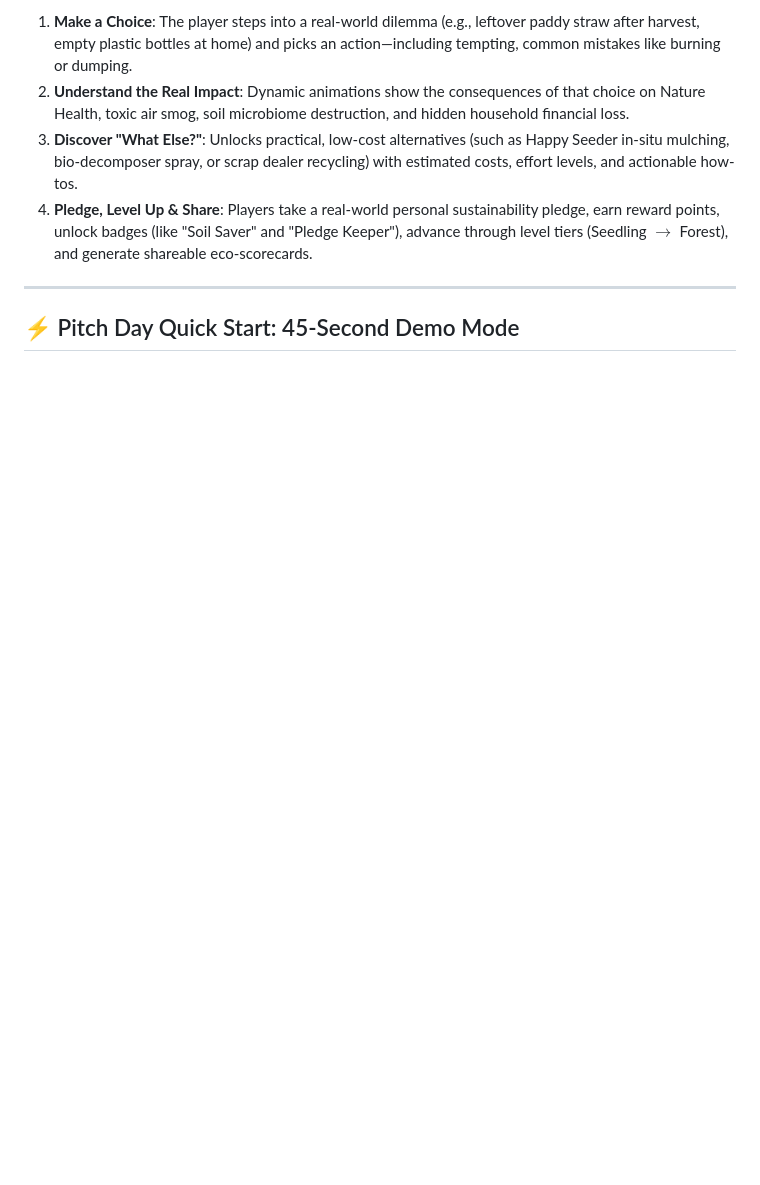
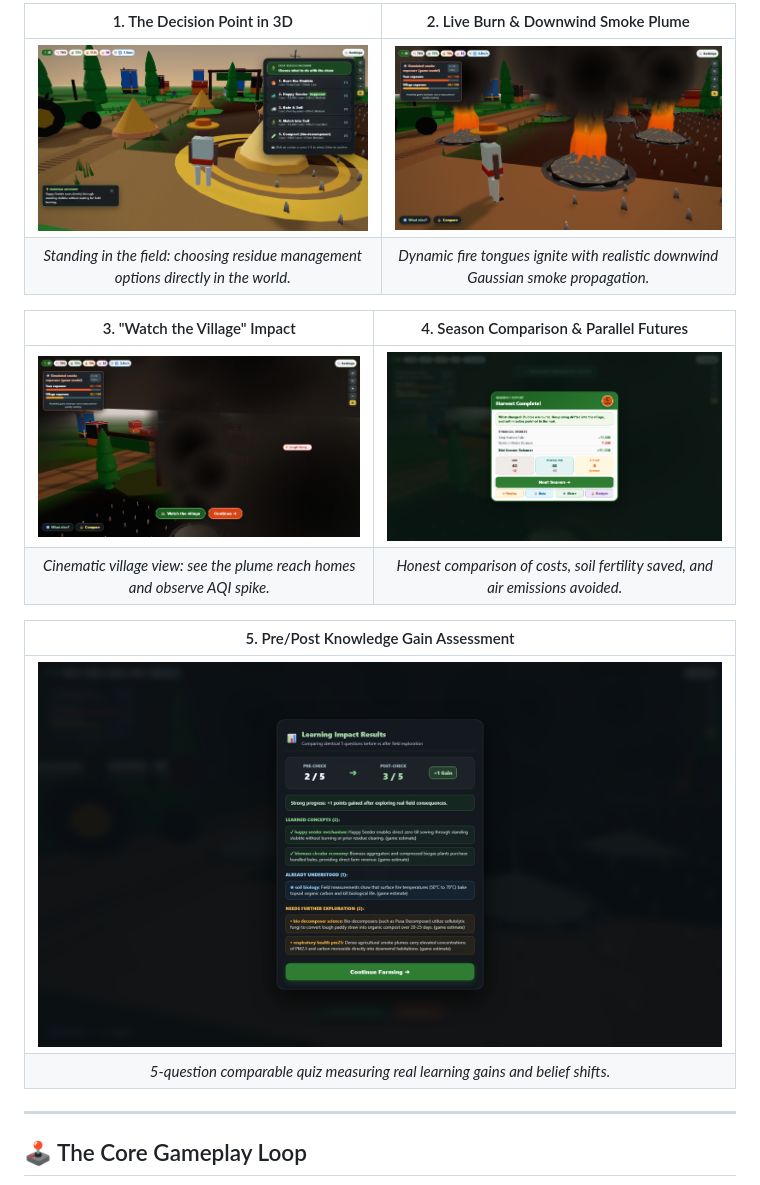
Before and after one commit to RupajiBalaji/What_else_sustain, a Markdown page: README.md, the part around one of its changes. Rendered like a GitHub page; pictures changed too: docs/screenshots/01-decision-point.png (added), docs/screenshots/02-mid-burn.png (added), docs/screenshots/03-watch-village.png (added); blank space fills up the shorter version.

Commit message:
docs: overhaul README with comprehensive project purpose, 3D simulation visuals, and architecture

```diff
--- a/README.md
+++ b/README.md
@@ -27,10 +41,20 @@ An experiential, multilingual (English, Telugu & Hindi) web game that teaches st
 
-1. **Make a Choice**: The player steps into a real-world dilemma (e.g., leftover paddy straw after harvest, empty plastic bottles at home) and picks an action—including tempting, common mistakes like burning or dumping.
-2. **Understand the Real Impact**: Dynamic animations show the consequences of that choice on Nature Health, toxic air smog, soil microbiome destruction, and hidden household financial loss.
-3. **Discover "What Else?"**: Unlocks practical, low-cost alternatives (such as Happy Seeder in-situ mulching, bio-decomposer spray, or scrap dealer recycling) with estimated costs, effort levels, and actionable how-tos.
-4. **Pledge, Level Up & Share**: Players take a real-world personal sustainability pledge, earn reward points, unlock badges (like "Soil Saver" and "Pledge Keeper"), advance through level tiers (Seedling $\to$ Forest), and generate shareable eco-scorecards.
+| 1. The Decision Point in 3D | 2. Live Burn & Downwind Smoke Plume |
+| :---: | :---: |
+| ![3D Decision Point](docs/screenshots/01-decision-point.png) | ![Live Burn Simulation](docs/screenshots/02-mid-burn.png) |
+| *Standing in the field: choosing residue management options directly in the world.* | *Dynamic fire tongues ignite with realistic downwind Gaussian smoke propagation.* |
+
+| 3. "Watch the Village" Impact | 4. Season Comparison & Parallel Futures |
+| :---: | :---: |
+| ![Watch the Village](docs/screenshots/03-watch-village.png) | ![Season Report](docs/screenshots/04-season-report.png) |
+| *Cinematic village view: see the plume reach homes and observe AQI spike.* | *Honest comparison of costs, soil fertility saved, and air emissions avoided.* |
+
+| 5. Pre/Post Knowledge Gain Assessment |
+| :---: |
+| ![Pre and Post Quiz Results](docs/screenshots/05-quiz-results.png) |
+| *5-question comparable quiz measuring real learning gains and belief shifts.* |
 
 ---
 
-## ⚡ Pitch Day Quick Start: 45-Second Demo Mode
+## 🕹️ The Core Gameplay Loop
 
```
Also changed, not shown: other parts of README.md (+160 -129 lines).
